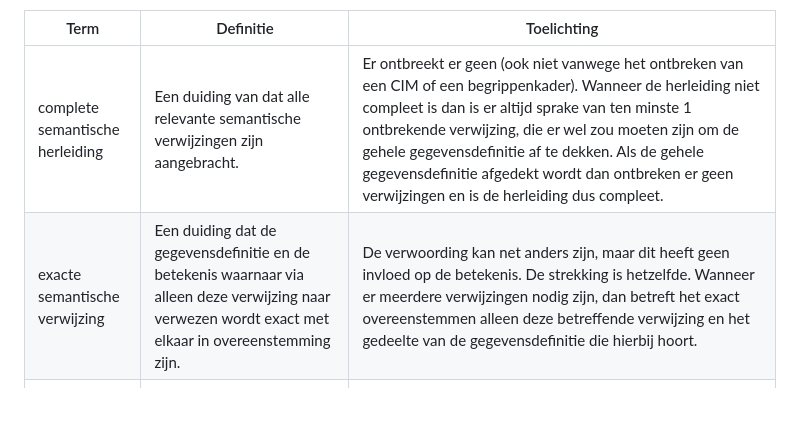
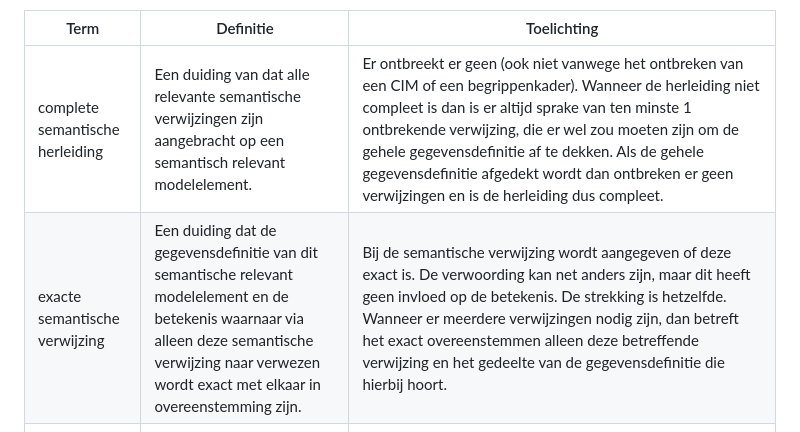
Before and after one commit to Geonovum/mim-lineage, a Markdown page: termen, definities, afkortingen.md, the part around the change. Drawn GitHub-style; blank space fills up the shorter version.

Commit message:
Update termen, definities, afkortingen.md
aanscherping definitie van compleet en exact door ook te benoemen waarop deze duiding betrekking heeft nav opm Pano

```diff
--- a/termen, definities, afkortingen.md
+++ b/termen, definities, afkortingen.md
@@ -37,8 +37,8 @@ Een gegevensdefinitie kan gebruik maken van meerdere begrippen en soms zelfs uit
 
 | Term                   | Definitie                                   | Toelichting      |
 | ---------------------- | ------------------------------------------- | ------------------------------------------------------------------------ |
-| complete semantische herleiding | Een duiding van dat alle relevante semantische verwijzingen zijn aangebracht. | Er ontbreekt er geen (ook niet vanwege het ontbreken van een CIM of een begrippenkader). Wanneer de herleiding niet compleet is dan is er altijd sprake van ten minste 1 ontbrekende verwijzing, die er wel zou moeten zijn om de gehele gegevensdefinitie af te dekken. Als de gehele gegevensdefinitie afgedekt wordt dan ontbreken er geen verwijzingen en is de herleiding dus compleet. |
-| exacte semantische verwijzing | Een duiding dat de gegevensdefinitie en de betekenis waarnaar via alleen deze verwijzing naar verwezen wordt exact met elkaar in overeenstemming zijn. | De  verwoording kan net anders zijn, maar dit heeft geen invloed op de betekenis. De strekking is hetzelfde. Wanneer er meerdere verwijzingen nodig zijn, dan betreft het exact overeenstemmen alleen deze betreffende verwijzing en het gedeelte van de gegevensdefinitie die hierbij hoort. |
+| complete semantische herleiding | Een duiding van dat alle relevante semantische verwijzingen zijn aangebracht op een semantisch relevant modelelement. | Er ontbreekt er geen (ook niet vanwege het ontbreken van een CIM of een begrippenkader). Wanneer de herleiding niet compleet is dan is er altijd sprake van ten minste 1 ontbrekende verwijzing, die er wel zou moeten zijn om de gehele gegevensdefinitie af te dekken. Als de gehele gegevensdefinitie afgedekt wordt dan ontbreken er geen verwijzingen en is de herleiding dus compleet. |
+| exacte semantische verwijzing | Een duiding dat de gegevensdefinitie van dit semantische relevant modelelement en de betekenis waarnaar via alleen deze semantische verwijzing naar verwezen wordt exact met elkaar in overeenstemming zijn. | Bij de semantische verwijzing wordt aangegeven of deze exact is. De verwoording kan net anders zijn, maar dit heeft geen invloed op de betekenis. De strekking is hetzelfde. Wanneer er meerdere verwijzingen nodig zijn, dan betreft het exact overeenstemmen alleen deze betreffende verwijzing en het gedeelte van de gegevensdefinitie die hierbij hoort. |
 | volledige semantische herleiding  | De semantische herleiding is compleet en alle semantische verwijzingen zijn exact. | **Volledig = compleet en exact**. De gegevensdefinitie kan volledig verklaard worden via de betekenis die te vinden is via de semantische verwijzingen en is daarmee in overeenstemming. De verwoording is mogelijk net anders, maar de betekenis is hetzelfde (semantisch equivalent). |
 | verklaring van verschil | De beschrijving van het semantische verschil tussen de betekenis van de modelelementen waarnaar verwezen wordt vanuit de semantische herleiding en de gegevensdefinitie. | Deze zijn niet semantisch equivalent met elkaar, er is sprake van een wezenlijk verschil. De verklaring geeft aan wat het verschil is, om hiermee gebruikers van gegevens inzicht te bieden. De oorzaak ligt in het feit dat bovenliggende semantiek niet voldoende matcht met de gegevensdefinitie (het gegevensmodel klopt niet goed met het CIM en/of begrippenkader). Doorgaans zal het zo zijn dat het wenselijk is om dit verschil een keer op te gaan lossen, zeker wanneer het verschil per ongeluk is ontstaan. Als semantische herleiding compleet en exact is, dan is het nooit nodig om een verklaring van verschil te beschrijven.  |
 | uitleg verschil in verwoording | De beschrijving van het verschil in verwoording van de betekenis van de modelelementen waarnaar verwezen wordt vanuit de semantische herleiding en de gegevensdefinitie, terwijl de betekenis wel hetzelfde is. | Er is geen sprake van een semantisch verschil. De betekenis is semantisch equivalent, maar er is wel gebruik gemaakt van andere woorden. Het is niet nodig om punten en komma's en verbindingswoorden uit te leggen. De uitleg is nuttig voor de lezers van de gegevensdefinitie, die wel een verschil in woorden zien, en gerustgesteld willen worden dat er slechts sprake is van een andere verwoording. |
```
